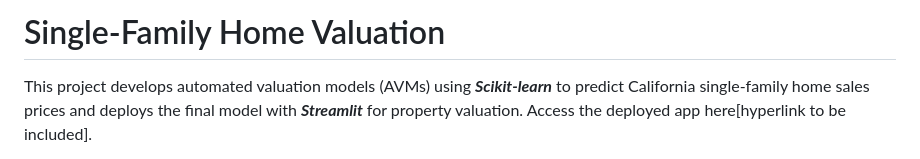
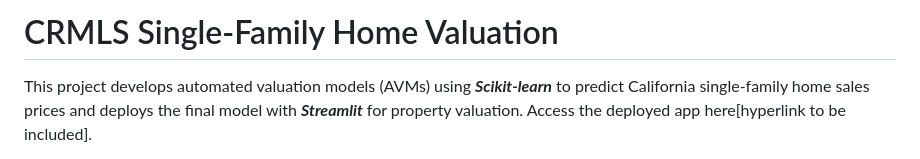
Before and after one commit to cwenxinc/data-analytics-portfolio, a Markdown page: crmls_automated_home_valuation/README.md, the part around the change. GitHub-like rendering.

Commit message:
Updated project description

```diff
--- a/crmls_automated_home_valuation/README.md
+++ b/crmls_automated_home_valuation/README.md
@@ -1,4 +1,4 @@
-# Single-Family Home Valuation
+# CRMLS Single-Family Home Valuation
 This project develops automated valuation models (AVMs) using ***Scikit-learn*** to predict California single-family home sales prices and deploys the final model with ***Streamlit*** for property valuation. Access the deployed app here[hyperlink to be included].
 
 The project uses monthly sales records from the California Regional Multiple Listing Service (CRMLS) from January 2024 through June 2026, totaling 663,761 records. After filtering for single-family homes according to the project charter, 334,704 records remain for analysis and model development.
```
